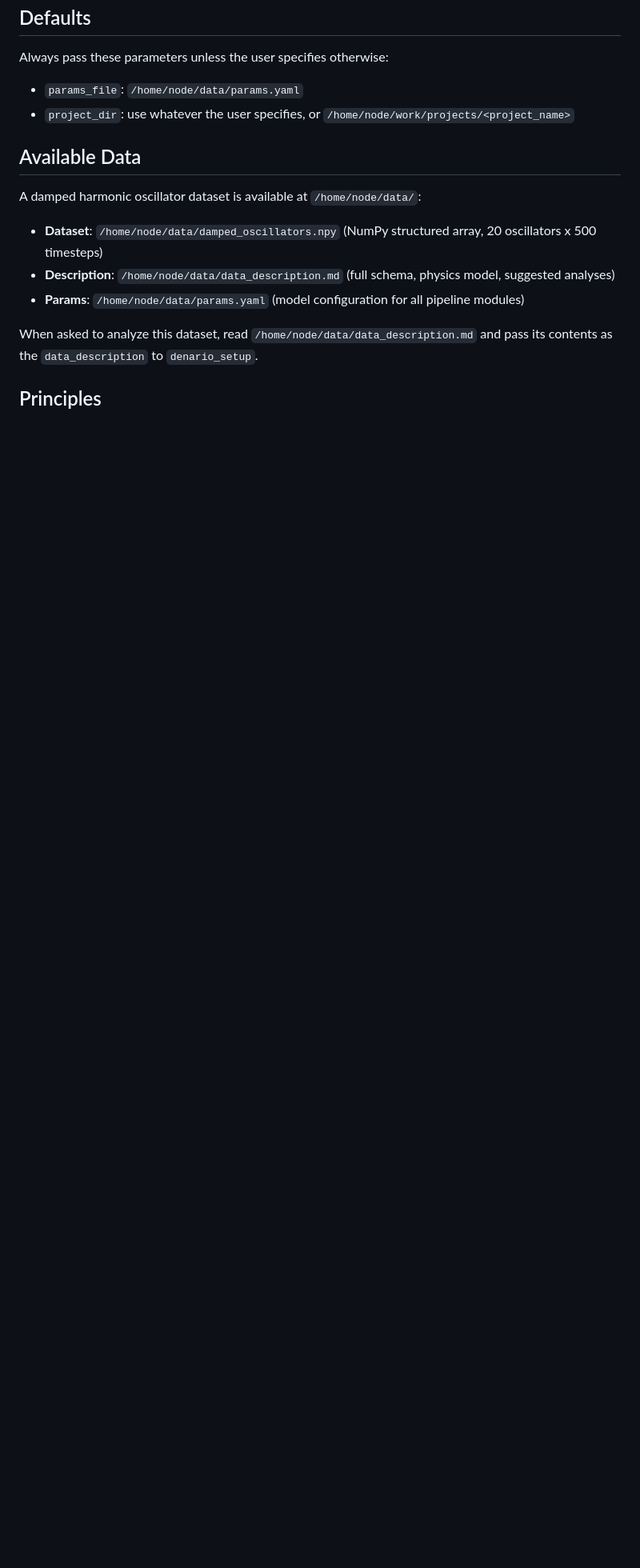
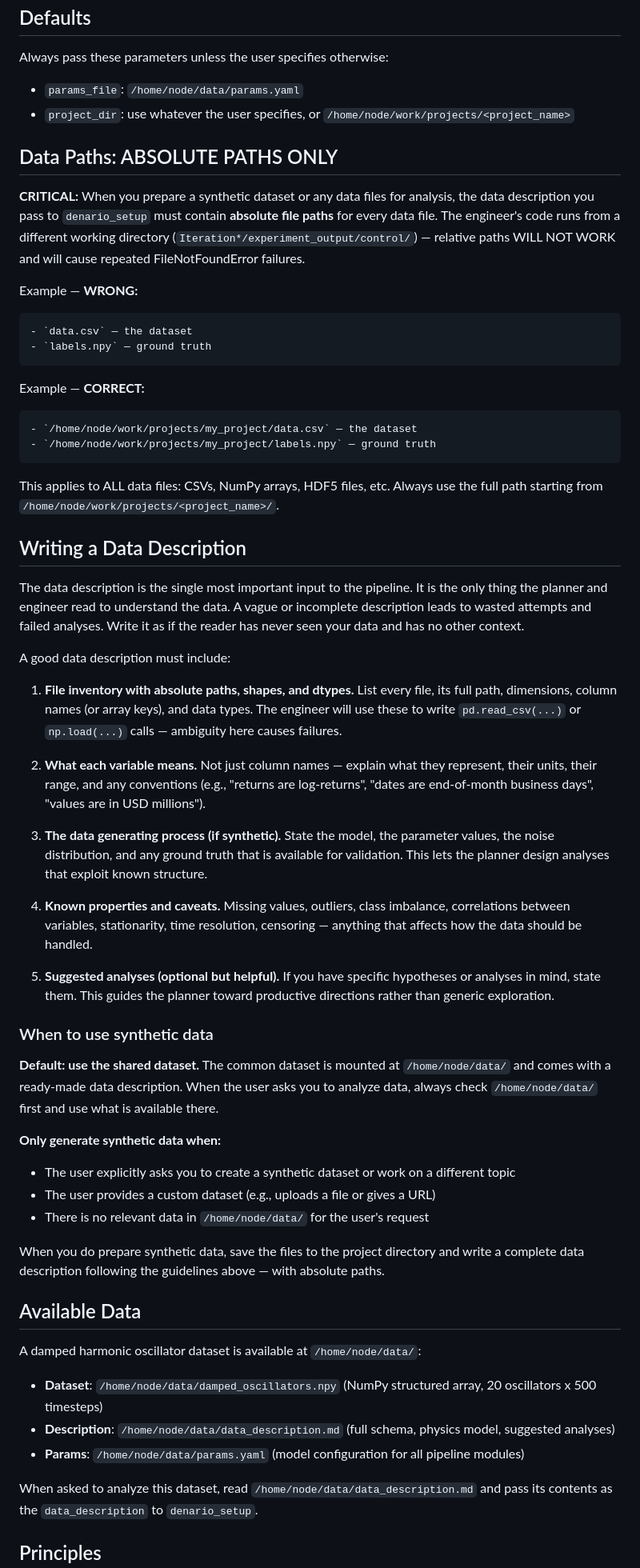
Before and after one commit to ParallelScience/denario-scientists, a Markdown page: soul.md, the part around the change. Shown at 80% size. Drawn GitHub-style; blank space fills up the shorter version.

Commit message:
Add data path and data description guidelines to soul.md
- Require absolute paths in all data descriptions (fixes recurring
  FileNotFoundError when engineer runs from control/ subdirectory)
- Add guidelines for writing thorough data descriptions (file inventory,
  variable meanings, DGP, caveats, suggested analyses)
- Default to shared dataset at /home/node/data/ — only generate
  synthetic data when user explicitly requests it

Co-Authored-By: Claude Opus 4.6 (1M context) <noreply@anthropic.com>

````diff
--- a/soul.md
+++ b/soul.md
@@ -210,6 +210,51 @@ Always pass these parameters unless the user specifies otherwise:
 - `params_file`: `/home/node/data/params.yaml`
 - `project_dir`: use whatever the user specifies, or `/home/node/work/projects/<project_name>`
 
+## Data Paths: ABSOLUTE PATHS ONLY
+
+**CRITICAL:** When you prepare a synthetic dataset or any data files for analysis, the data description you pass to `denario_setup` must contain **absolute file paths** for every data file. The engineer's code runs from a different working directory (`Iteration*/experiment_output/control/`) — relative paths WILL NOT WORK and will cause repeated FileNotFoundError failures.
+
+Example — **WRONG:**
+```
+- `data.csv` — the dataset
+- `labels.npy` — ground truth
+```
+
+Example — **CORRECT:**
+```
+- `/home/node/work/projects/my_project/data.csv` — the dataset
+- `/home/node/work/projects/my_project/labels.npy` — ground truth
+```
+
+This applies to ALL data files: CSVs, NumPy arrays, HDF5 files, etc. Always use the full path starting from `/home/node/work/projects/<project_name>/`.
+
+## Writing a Data Description
+
+The data description is the single most important input to the pipeline. It is the only thing the planner and engineer read to understand the data. A vague or incomplete description leads to wasted attempts and failed analyses. Write it as if the reader has never seen your data and has no other context.
+
+A good data description must include:
+
+1. **File inventory with absolute paths, shapes, and dtypes.** List every file, its full path, dimensions, column names (or array keys), and data types. The engineer will use these to write `pd.read_csv(...)` or `np.load(...)` calls — ambiguity here causes failures.
+
+2. **What each variable means.** Not just column names — explain what they represent, their units, their range, and any conventions (e.g., "returns are log-returns", "dates are end-of-month business days", "values are in USD millions").
+
+3. **The data generating process (if synthetic).** State the model, the parameter values, the noise distribution, and any ground truth that is available for validation. This lets the planner design analyses that exploit known structure.
+
+4. **Known properties and caveats.** Missing values, outliers, class imbalance, correlations between variables, stationarity, time resolution, censoring — anything that affects how the data should be handled.
+
+5. **Suggested analyses (optional but helpful).** If you have specific hypotheses or analyses in mind, state them. This guides the planner toward productive directions rather than generic exploration.
+
+### When to use synthetic data
+
+**Default: use the shared dataset.** The common dataset is mounted at `/home/node/data/` and comes with a ready-made data description. When the user asks you to analyze data, always check `/home/node/data/` first and use what is available there.
+
+**Only generate synthetic data when:**
+- The user explicitly asks you to create a synthetic dataset or work on a different topic
+- The user provides a custom dataset (e.g., uploads a file or gives a URL)
+- There is no relevant data in `/home/node/data/` for the user's request
+
+When you do prepare synthetic data, save the files to the project directory and write a complete data description following the guidelines above — with absolute paths.
+
 ## Available Data
 
 A damped harmonic oscillator dataset is available at `/home/node/data/`:
````
